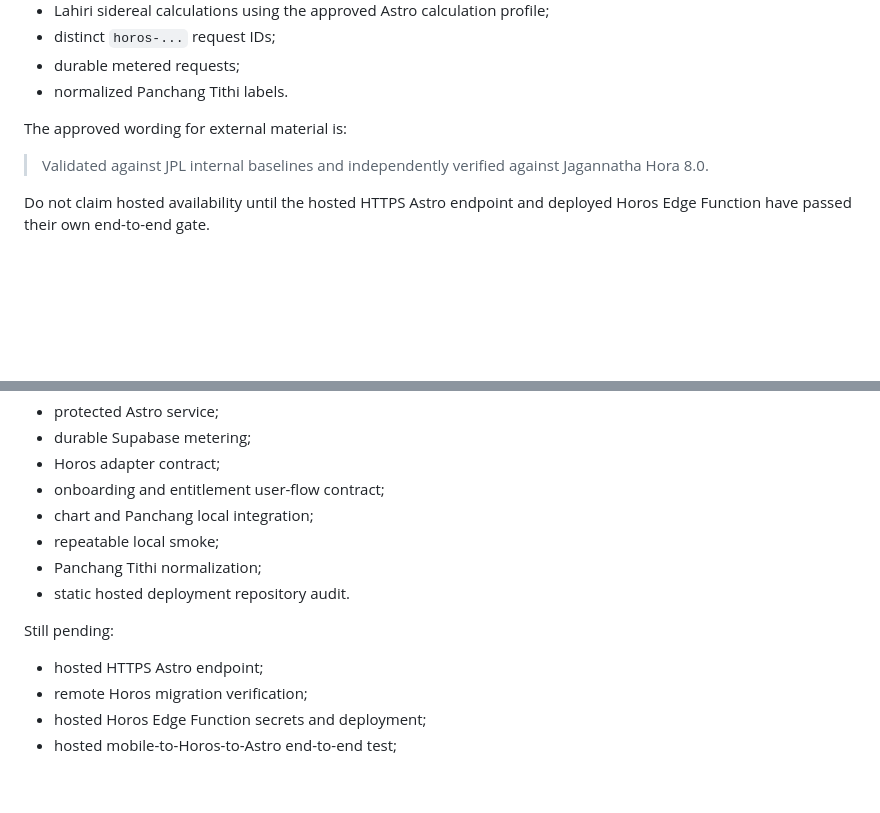
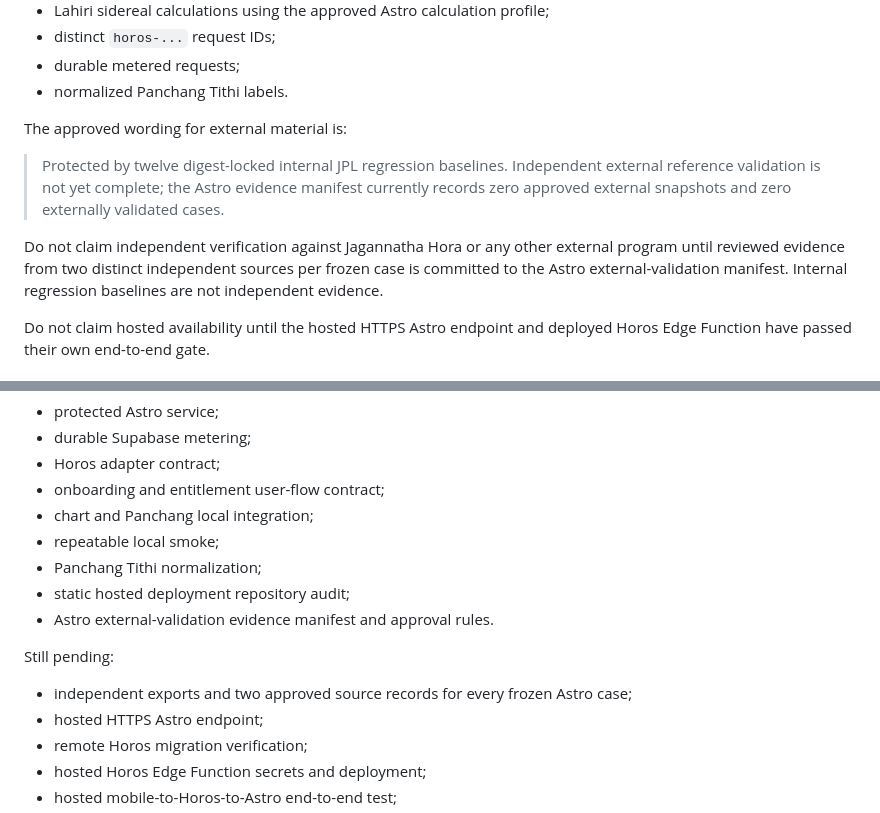
Before and after one commit to mkraja826/horos, a Markdown page: README.md, 2 parts joined by grey strips. Drawn GitHub-style; blank space fills up the shorter version.

Commit message:
docs: align Horos with Astro validation evidence

```diff
--- a/README.md
+++ b/README.md
@@ -33,7 +33,9 @@ The current protected local path supports:
 
 The approved wording for external material is:
 
-> Validated against JPL internal baselines and independently verified against Jagannatha Hora 8.0.
+> Protected by twelve digest-locked internal JPL regression baselines. Independent external reference validation is not yet complete; the Astro evidence manifest currently records zero approved external snapshots and zero externally validated cases.
+
+Do not claim independent verification against Jagannatha Hora or any other external program until reviewed evidence from two distinct independent sources per frozen case is committed to the Astro external-validation manifest. Internal regression baselines are not independent evidence.
 
 Do not claim hosted availability until the hosted HTTPS Astro endpoint and deployed Horos Edge Function have passed their own end-to-end gate.
 
@@ -161,10 +163,12 @@ Completed locally:
 - chart and Panchang local integration;
 - repeatable local smoke;
 - Panchang Tithi normalization;
-- static hosted deployment repository audit.
+- static hosted deployment repository audit;
+- Astro external-validation evidence manifest and approval rules.
 
 Still pending:
 
+- independent exports and two approved source records for every frozen Astro case;
 - hosted HTTPS Astro endpoint;
 - remote Horos migration verification;
 - hosted Horos Edge Function secrets and deployment;
```
